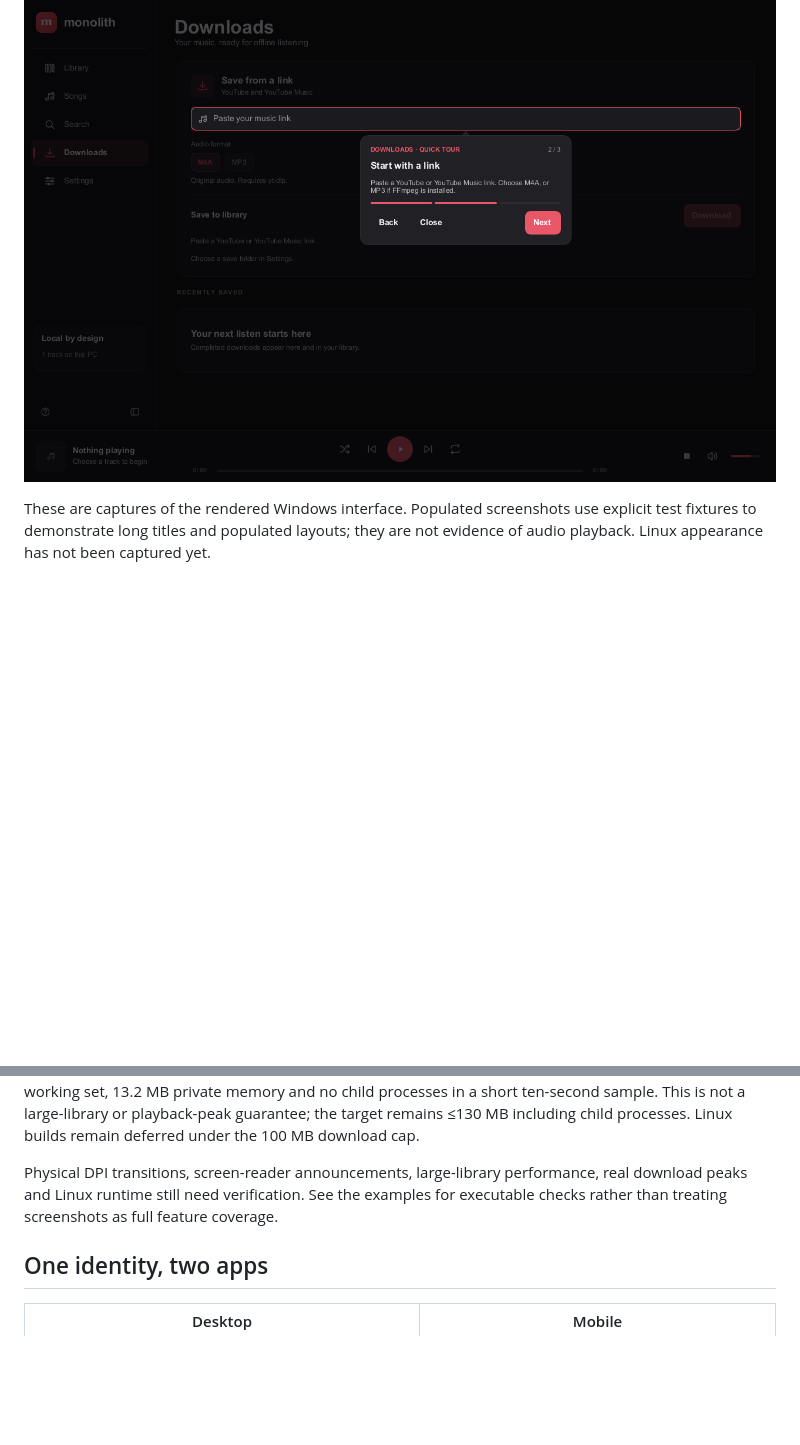
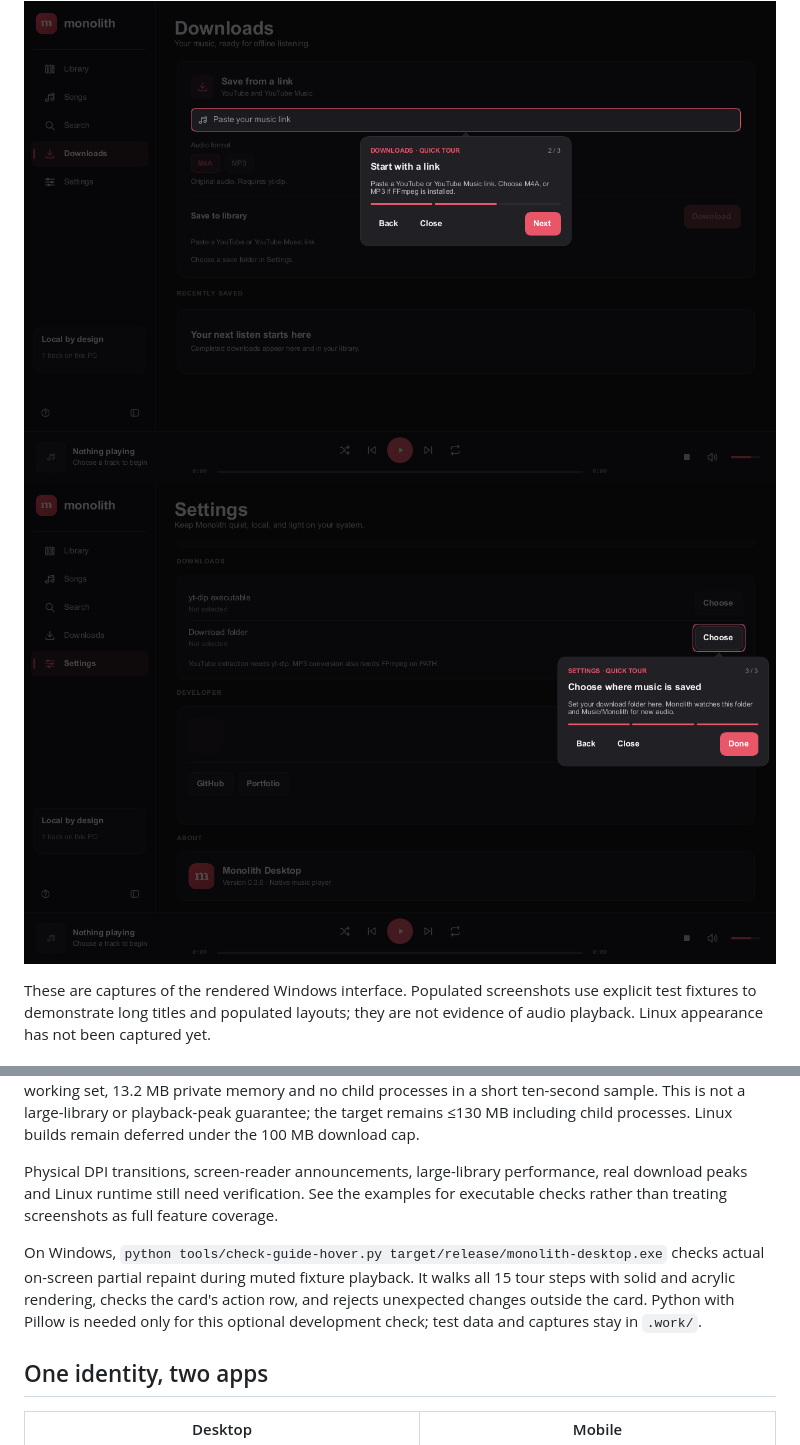
Before and after one commit to naveed-gung/Monolith-DE, a Markdown page: README.md, 2 parts joined by grey strips. Drawn GitHub-style; pictures changed too: docs/img/settings-guide.png (added); folded sections open; blank space fills up the shorter version.

Commit message:
Fix guide hover repaint and fit Settings spotlights

```diff
--- a/README.md
+++ b/README.md
@@ -43,6 +43,8 @@ live locally in SQLite. No account, cloud sync, or telemetry service.
 | ![Library tour with a bright, disabled example song in an empty library](docs/img/guide.png) | ![Library removal warning with Cancel as the safe default](docs/img/remove-warning.png) |
 
 <img src="docs/img/downloads-guide.png" width="1000" alt="Downloads tour highlighting the link field at normal brightness while background input stays blocked">
+
+<img src="docs/img/settings-guide.png" width="1000" alt="Settings tour with a precisely fitted spotlight around the download folder chooser">
 
 </details>
 
@@ -236,6 +238,12 @@ Physical DPI transitions, screen-reader announcements, large-library performance
 real download peaks and Linux runtime still need verification. See the examples
 for executable checks rather than treating screenshots as full feature coverage.
 
+On Windows, `python tools/check-guide-hover.py target/release/monolith-desktop.exe`
+checks actual on-screen partial repaint during muted fixture playback. It walks
+all 15 tour steps with solid and acrylic rendering, checks the card's action row,
+and rejects unexpected changes outside the card. Python with Pillow is needed
+only for this optional development check; test data and captures stay in `.work/`.
+
 ## One identity, two apps
 
 | Desktop | Mobile |
```
Also changed, not shown: 4 other files.
